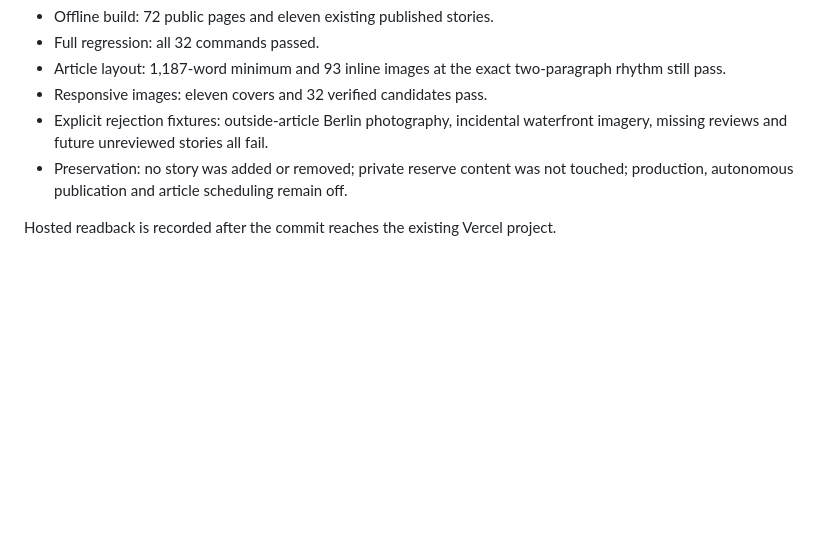
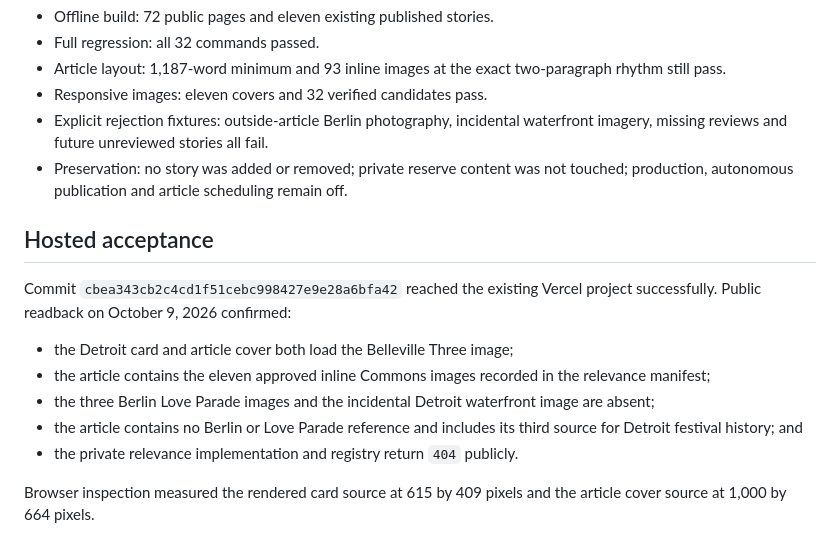
Before and after one commit to NRux/folk, a Markdown page: docs/verification/detroit-image-relevance-2026-10-09.md, the part around the change. Rendered like a GitHub page; blank space fills up the shorter version.

Commit message:
docs: record Detroit hosted acceptance

```diff
--- a/docs/verification/detroit-image-relevance-2026-10-09.md
+++ b/docs/verification/detroit-image-relevance-2026-10-09.md
@@ -65,4 +65,19 @@ history statement uses:
 - Preservation: no story was added or removed; private reserve content was not
   touched; production, autonomous publication and article scheduling remain off.
 
-Hosted readback is recorded after the commit reaches the existing Vercel project.
+## Hosted acceptance
+
+Commit `cbea343cb2c4cd1f51cebc998427e9e28a6bfa42` reached the existing Vercel
+project successfully. Public readback on October 9, 2026 confirmed:
+
+- the Detroit card and article cover both load the Belleville Three image;
+- the article contains the eleven approved inline Commons images recorded in
+  the relevance manifest;
+- the three Berlin Love Parade images and the incidental Detroit waterfront
+  image are absent;
+- the article contains no Berlin or Love Parade reference and includes its
+  third source for Detroit festival history; and
+- the private relevance implementation and registry return `404` publicly.
+
+Browser inspection measured the rendered card source at 615 by 409 pixels and
+the article cover source at 1,000 by 664 pixels.
```
